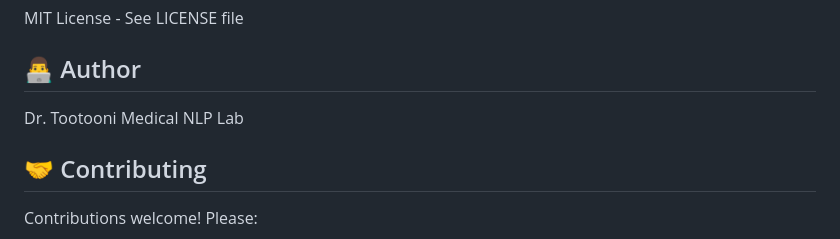
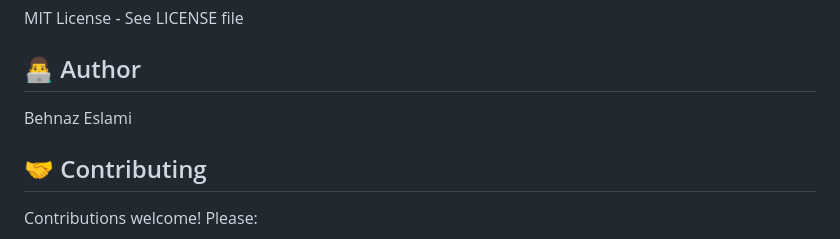
Before and after one commit to behnazeslami/healthcare-concept-extraction, a Markdown page: README.md, the part around the change. Drawn GitHub-style.

```diff
--- a/README.md
+++ b/README.md
@@ -306,7 +306,7 @@ MIT License - See LICENSE file
 
 ## 👨‍💻 Author
 
-Dr. Tootooni Medical NLP Lab
+Behnaz Eslami
 
 ## 🤝 Contributing
 
```
